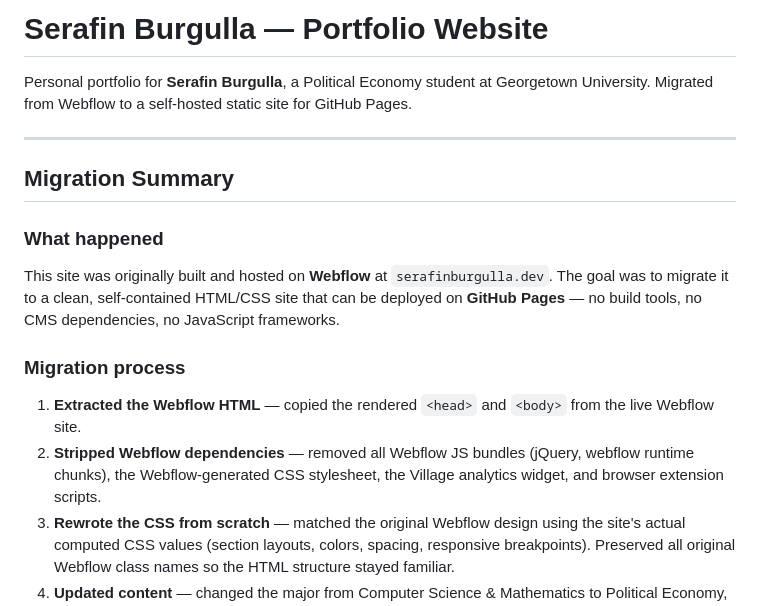
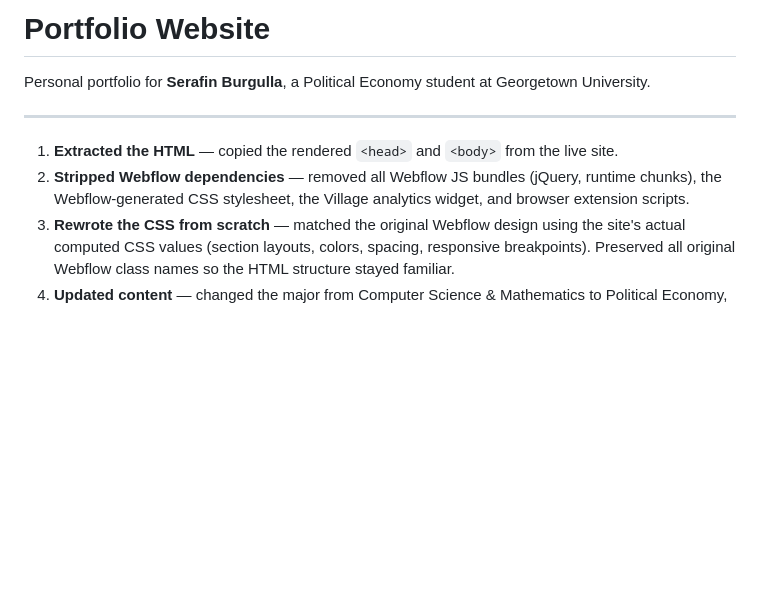
Before and after one commit to serafin-burgulla-marca/serafinburgulla, a Markdown page: README.md, the part around the change. Rendered like a GitHub page; blank space fills up the shorter version.

Commit message:
Revise README for portfolio website
Removed migration summary section and updated the introduction.

```diff
--- a/README.md
+++ b/README.md
@@ -1,19 +1,11 @@
-# Serafin Burgulla — Portfolio Website
+# Portfolio Website
 
-Personal portfolio for **Serafin Burgulla**, a Political Economy student at Georgetown University. Migrated from Webflow to a self-hosted static site for GitHub Pages.
+Personal portfolio for **Serafin Burgulla**, a Political Economy student at Georgetown University.
 
 ---
 
-## Migration Summary
-
-### What happened
-
-This site was originally built and hosted on **Webflow** at `serafinburgulla.dev`. The goal was to migrate it to a clean, self-contained HTML/CSS site that can be deployed on **GitHub Pages** — no build tools, no CMS dependencies, no JavaScript frameworks.
-
-### Migration process
-
-1. **Extracted the Webflow HTML** — copied the rendered `<head>` and `<body>` from the live Webflow site.
-2. **Stripped Webflow dependencies** — removed all Webflow JS bundles (jQuery, webflow runtime chunks), the Webflow-generated CSS stylesheet, the Village analytics widget, and browser extension scripts.
+1. **Extracted the HTML** — copied the rendered `<head>` and `<body>` from the live site.
+2. **Stripped Webflow dependencies** — removed all Webflow JS bundles (jQuery, runtime chunks), the Webflow-generated CSS stylesheet, the Village analytics widget, and browser extension scripts.
 3. **Rewrote the CSS from scratch** — matched the original Webflow design using the site's actual computed CSS values (section layouts, colors, spacing, responsive breakpoints). Preserved all original Webflow class names so the HTML structure stayed familiar.
 4. **Updated content** — changed the major from Computer Science & Mathematics to Political Economy, rewrote bio sections, reordered page sections to reflect career priorities, and updated the academic coursework.
 5. **Separated concerns** — split into `index.html` (markup) and `style.css` (styling) for easier editing in any IDE.
```
